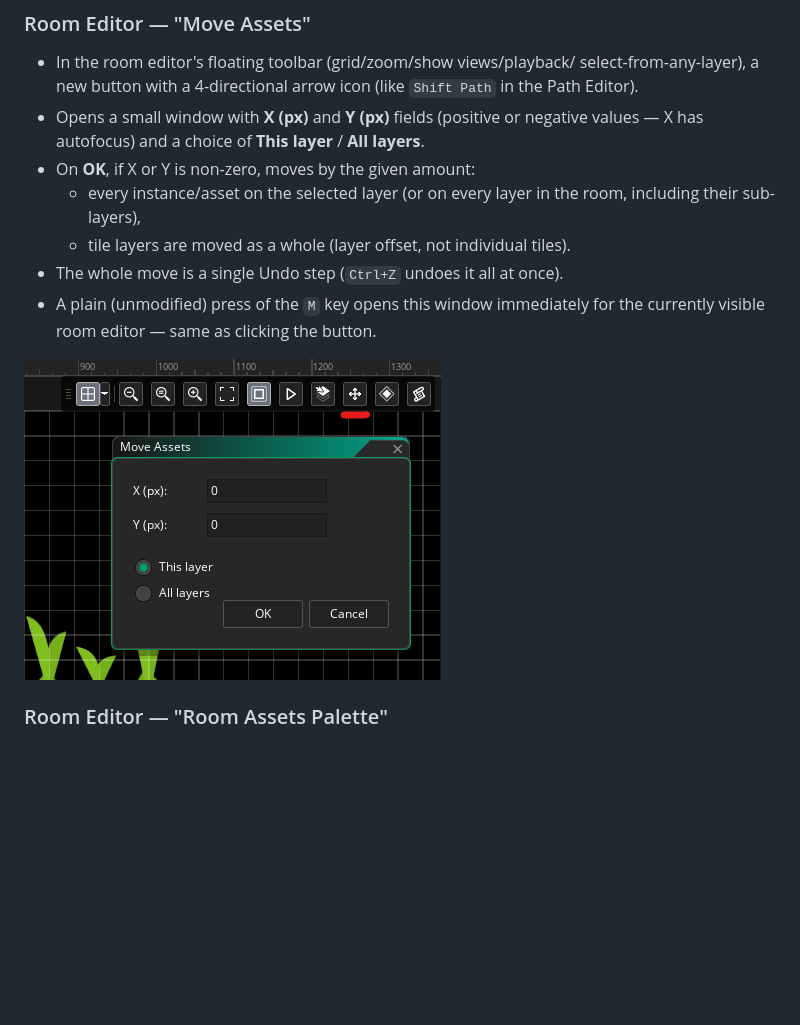
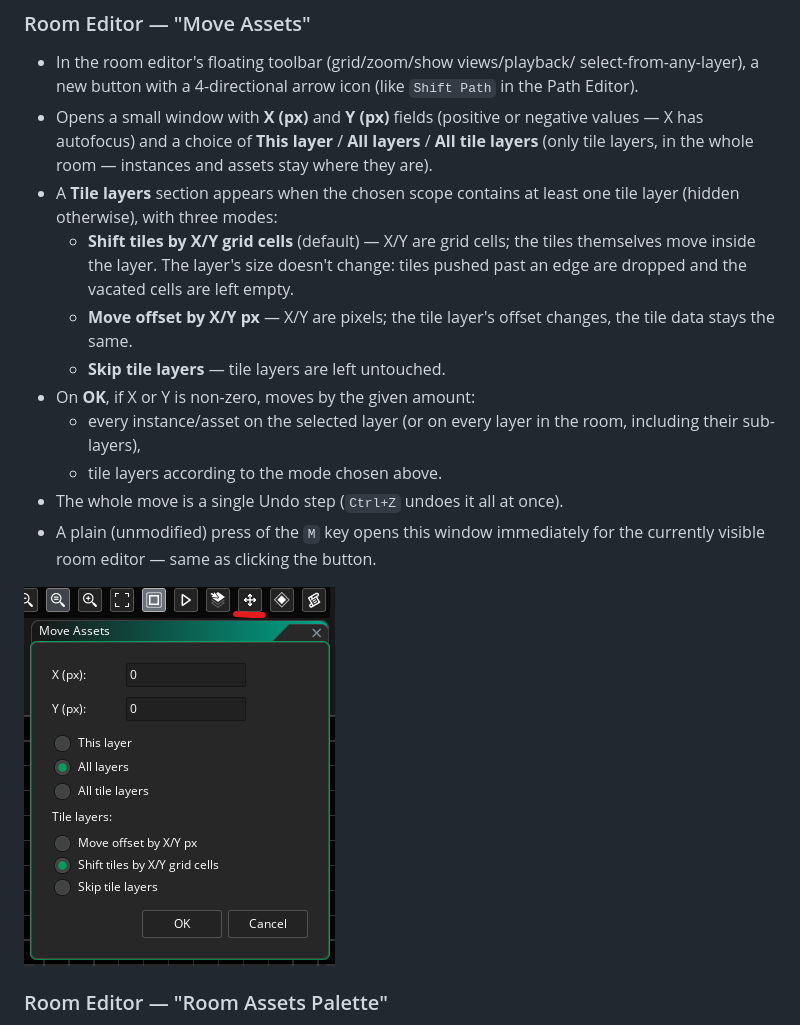
Before and after one commit to gmclan-org/gm-qol-toolbox-plugin, a Markdown page: FEATURES.md, the part around one of its changes. Drawn GitHub-style; pictures changed too: images/move-assets.png; blank space fills up the shorter version.

```diff
--- a/FEATURES.md
+++ b/FEATURES.md
@@ -289,12 +326,21 @@ Quick jump:
   (like `Shift Path` in the Path Editor).
 - Opens a small window with **X (px)** and **Y (px)** fields (positive or
   negative values — X has autofocus) and a choice of **This layer** /
-  **All layers**.
+  **All layers** / **All tile layers** (only tile layers, in the whole
+  room — instances and assets stay where they are).
+- A **Tile layers** section appears when the chosen scope contains at
+  least one tile layer (hidden otherwise), with three modes:
+  - **Shift tiles by X/Y grid cells** (default) — X/Y are grid cells; the
+    tiles themselves move inside the layer. The layer's size doesn't
+    change: tiles pushed past an edge are dropped and the vacated cells
+    are left empty.
+  - **Move offset by X/Y px** — X/Y are pixels; the tile layer's offset
+    changes, the tile data stays the same.
+  - **Skip tile layers** — tile layers are left untouched.
 - On **OK**, if X or Y is non-zero, moves by the given amount:
   - every instance/asset on the selected layer (or on every layer in the
     room, including their sub-layers),
-  - tile layers are moved as a whole (layer offset, not individual
-    tiles).
+  - tile layers according to the mode chosen above.
 - The whole move is a single Undo step (`Ctrl+Z` undoes it all at once).
 - A plain (unmodified) press of the `M` key opens this window immediately
   for the currently visible room editor — same as clicking the button.
```
Also changed, not shown: other parts of FEATURES.md (+45 -8 lines), CHANGELOG.md (+28 -0 lines), README.md (+12 -3 lines), images/find-in-asset-browser.png, images/obj-spr-favourite.png (added), images/room-instance-context.png (added), 2 other files.
